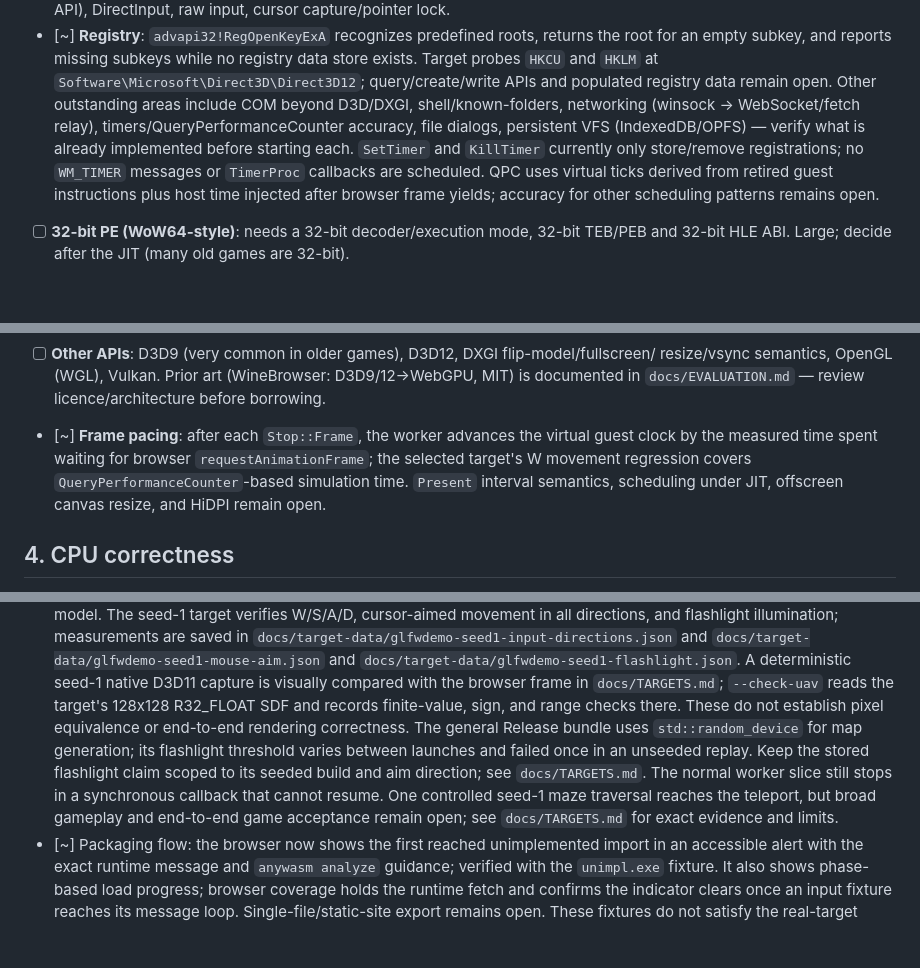
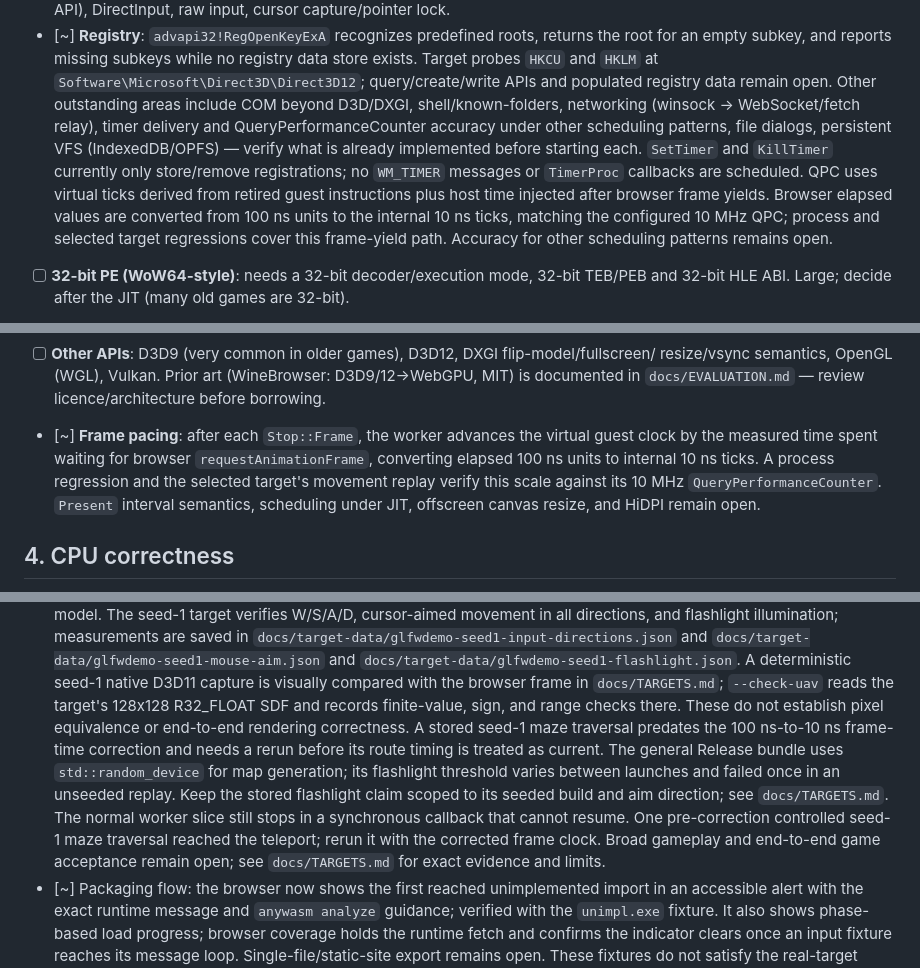
Before and after one commit to Dankular/AnyWASM, a Markdown page: CLAUDE.md, 3 parts joined by grey strips. GitHub-like rendering; blank space fills up the shorter version.

```diff
--- a/CLAUDE.md
+++ b/CLAUDE.md
@@ -186,12 +186,14 @@ Design (partial implementation; the verified dynamic-emission scope is a leading
       empty subkey, and reports missing subkeys while no registry data store exists. Target probes
       `HKCU` and `HKLM` at `Software\Microsoft\Direct3D\Direct3D12`; query/create/write APIs and
       populated registry data remain open. Other outstanding areas include COM beyond D3D/DXGI,
-      shell/known-folders, networking (winsock → WebSocket/fetch relay), timers/QueryPerformanceCounter
-      accuracy, file dialogs, persistent VFS
+      shell/known-folders, networking (winsock → WebSocket/fetch relay), timer delivery and
+      QueryPerformanceCounter accuracy under other scheduling patterns, file dialogs, persistent VFS
       (IndexedDB/OPFS) — verify what is already implemented before starting each. `SetTimer` and
       `KillTimer` currently only store/remove registrations; no `WM_TIMER` messages or `TimerProc`
       callbacks are scheduled. QPC uses virtual ticks derived from retired guest instructions plus
-      host time injected after browser frame yields; accuracy for other scheduling patterns remains
+      host time injected after browser frame yields. Browser elapsed values are converted from 100 ns
+      units to the internal 10 ns ticks, matching the configured 10 MHz QPC; process and selected
+      target regressions cover this frame-yield path. Accuracy for other scheduling patterns remains
       open.
 - [ ] **32-bit PE (WoW64-style)**: needs a 32-bit decoder/execution mode, 32-bit TEB/PEB and
       32-bit HLE ABI. Large; decide after the JIT (many old games are 32-bit).
@@ -261,9 +263,10 @@ Design (partial implementation; the verified dynamic-emission scope is a leading
       resize/vsync semantics, OpenGL (WGL), Vulkan. Prior art (WineBrowser: D3D9/12→WebGPU, MIT)
       is documented in `docs/EVALUATION.md` — review licence/architecture before borrowing.
 - [~] **Frame pacing**: after each `Stop::Frame`, the worker advances the virtual guest clock by the
-      measured time spent waiting for browser `requestAnimationFrame`; the selected target's W
-      movement regression covers `QueryPerformanceCounter`-based simulation time. `Present` interval
-      semantics, scheduling under JIT, offscreen canvas resize, and HiDPI remain open.
+      measured time spent waiting for browser `requestAnimationFrame`, converting elapsed 100 ns
+      units to internal 10 ns ticks. A process regression and the selected target's movement replay
+      verify this scale against its 10 MHz `QueryPerformanceCounter`. `Present` interval semantics,
+      scheduling under JIT, offscreen canvas resize, and HiDPI remain open.
 
 ## 4. CPU correctness
 - [~] **AVX/BMI instruction coverage**: selected VEX forms now cover target-used VMOVUPS/APS,
@@ -346,13 +349,16 @@ Design (partial implementation; the verified dynamic-emission scope is a leading
       `docs/target-data/glfwdemo-seed1-flashlight.json`. A deterministic seed-1 native D3D11 capture
       is visually compared with the browser frame in `docs/TARGETS.md`;
       `--check-uav` reads the target's 128x128 R32_FLOAT SDF and records finite-value, sign, and range
-      checks there. These do not establish pixel equivalence or end-to-end rendering correctness. The
-      general Release bundle uses `std::random_device` for map generation; its flashlight threshold
+      checks there. These do not establish pixel equivalence or end-to-end rendering correctness. A
+      stored seed-1 maze traversal predates the 100 ns-to-10 ns frame-time correction and needs a
+      rerun before its route timing is treated as current. The general Release bundle uses
+      `std::random_device` for map generation; its flashlight threshold
       varies between launches and failed once in an unseeded replay. Keep the stored flashlight claim
       scoped to its seeded build and aim direction; see `docs/TARGETS.md`. The
-      normal worker slice still stops in a synchronous callback that cannot resume. One controlled
-      seed-1 maze traversal reaches the teleport, but broad gameplay and end-to-end game acceptance
-      remain open; see `docs/TARGETS.md` for exact evidence and limits.
+      normal worker slice still stops in a synchronous callback that cannot resume. One pre-correction
+      controlled seed-1 maze traversal reached the teleport; rerun it with the corrected frame clock.
+      Broad gameplay and end-to-end game acceptance remain open; see `docs/TARGETS.md` for exact
+      evidence and limits.
 - [~] Packaging flow: the browser now shows the first reached unimplemented import in an accessible
       alert with the exact runtime message and `anywasm analyze` guidance; verified with the
       `unimpl.exe` fixture. It also shows phase-based load progress; browser coverage holds the
```
Also changed, not shown: docs/STATUS.md (+10 -8 lines), docs/TARGETS.md (+24 -18 lines), docs/images/glfwdemo-first-frame.after-tab.png, docs/images/glfwdemo-first-frame.after-w.png, 4 other files.
